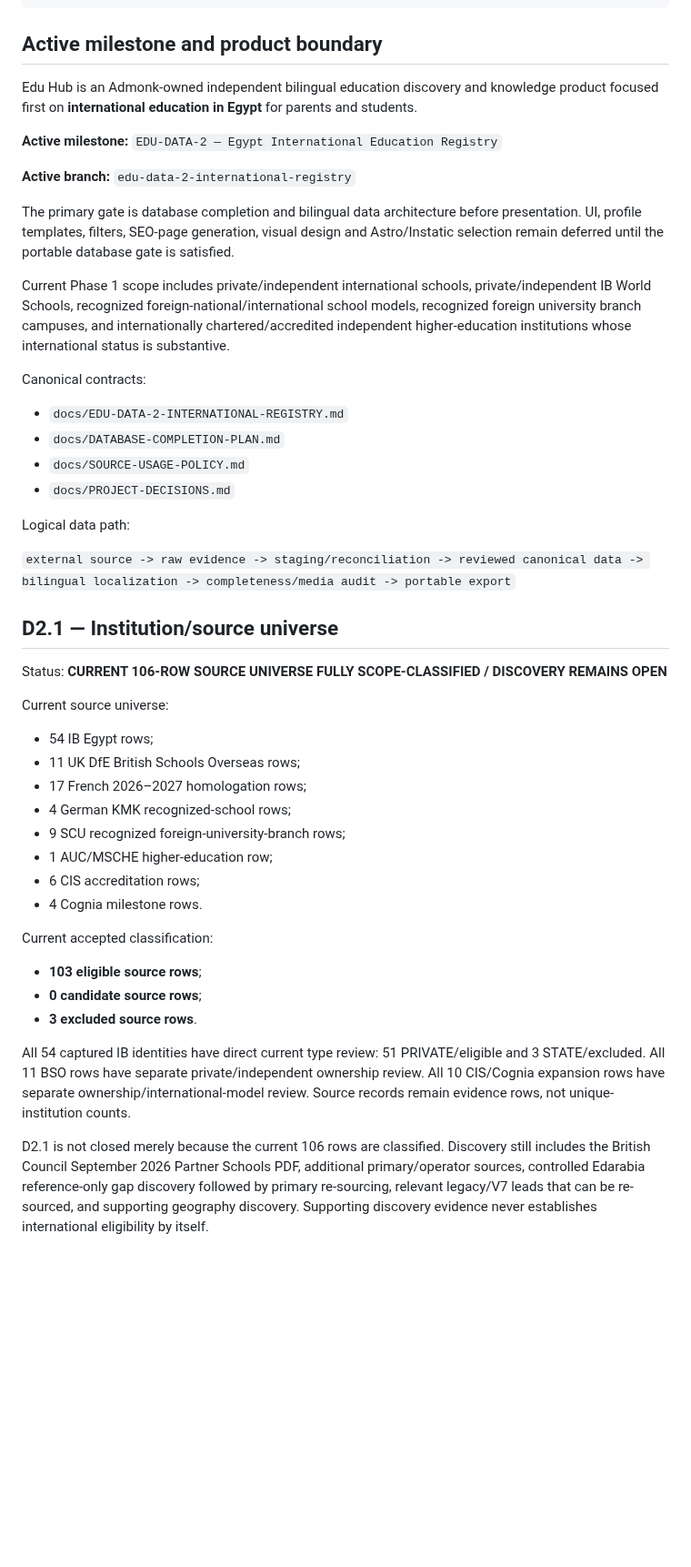
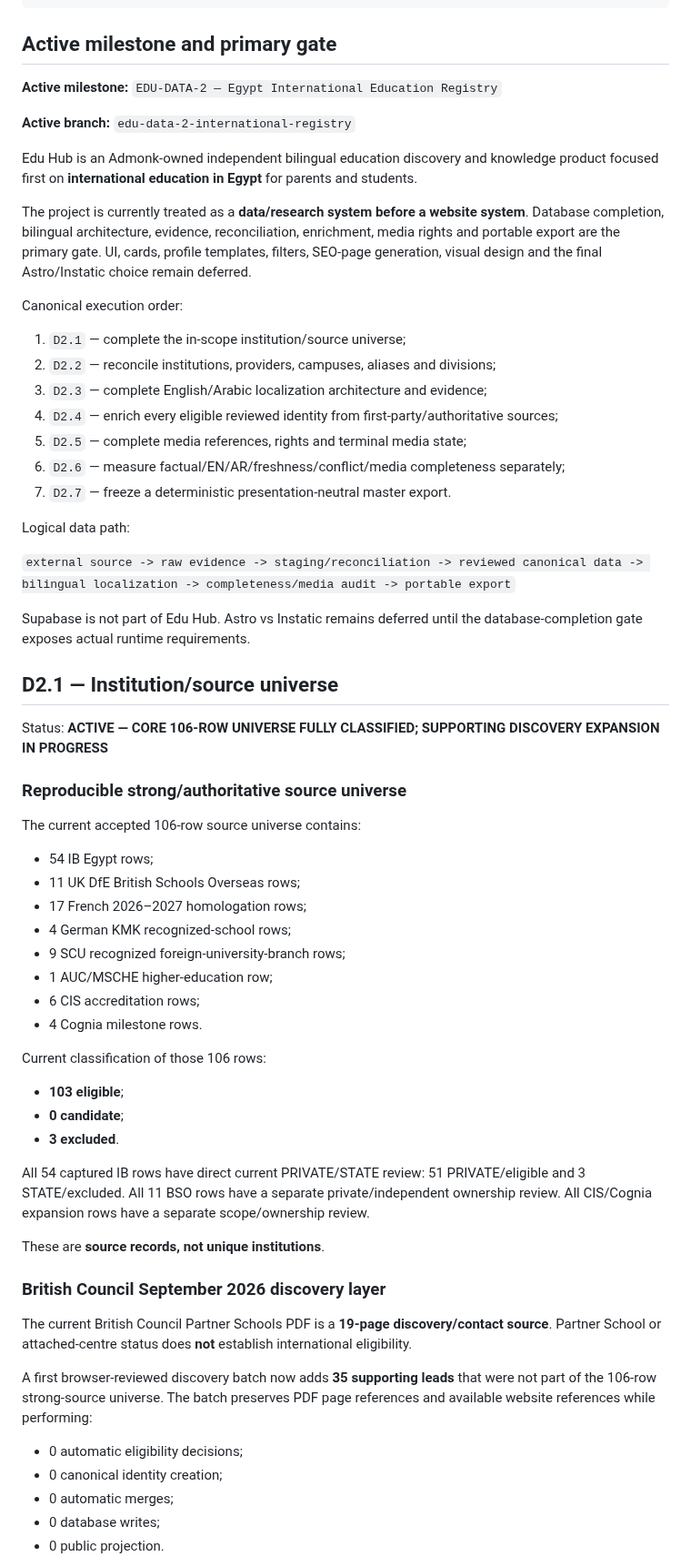
Before and after one commit to admonkstudio/edu-hub, a Markdown page: docs/PROJECT-STATUS.md, the part around one of its changes. Shown at 91% size. Drawn GitHub-style; blank space fills up the shorter version.

````diff
--- a/docs/PROJECT-STATUS.md
+++ b/docs/PROJECT-STATUS.md
@@ -18,34 +18,39 @@ Last updated: 2026-09-15
 10 Handoff + Learn       NOT STARTED
 ```
 
-## Active milestone and product boundary
-
-Edu Hub is an Admonk-owned independent bilingual education discovery and knowledge product focused first on **international education in Egypt** for parents and students.
+## Active milestone and primary gate
 
 **Active milestone:** `EDU-DATA-2 — Egypt International Education Registry`
 
 **Active branch:** `edu-data-2-international-registry`
 
-The primary gate is database completion and bilingual data architecture before presentation. UI, profile templates, filters, SEO-page generation, visual design and Astro/Instatic selection remain deferred until the portable database gate is satisfied.
+Edu Hub is an Admonk-owned independent bilingual education discovery and knowledge product focused first on **international education in Egypt** for parents and students.
 
-Current Phase 1 scope includes private/independent international schools, private/independent IB World Schools, recognized foreign-national/international school models, recognized foreign university branch campuses, and internationally chartered/accredited independent higher-education institutions whose international status is substantive.
+The project is currently treated as a **data/research system before a website system**. Database completion, bilingual architecture, evidence, reconciliation, enrichment, media rights and portable export are the primary gate. UI, cards, profile templates, filters, SEO-page generation, visual design and the final Astro/Instatic choice remain deferred.
 
-Canonical contracts:
+Canonical execution order:
 
-- `docs/EDU-DATA-2-INTERNATIONAL-REGISTRY.md`
-- `docs/DATABASE-COMPLETION-PLAN.md`
-- `docs/SOURCE-USAGE-POLICY.md`
-- `docs/PROJECT-DECISIONS.md`
+1. `D2.1` — complete the in-scope institution/source universe;
+2. `D2.2` — reconcile institutions, providers, campuses, aliases and divisions;
+3. `D2.3` — complete English/Arabic localization architecture and evidence;
+4. `D2.4` — enrich every eligible reviewed identity from first-party/authoritative sources;
+5. `D2.5` — complete media references, rights and terminal media state;
+6. `D2.6` — measure factual/EN/AR/freshness/conflict/media completeness separately;
+7. `D2.7` — freeze a deterministic presentation-neutral master export.
 
 Logical data path:
 
 `external source -> raw evidence -> staging/reconciliation -> reviewed canonical data -> bilingual localization -> completeness/media audit -> portable export`
 
+Supabase is not part of Edu Hub. Astro vs Instatic remains deferred until the database-completion gate exposes actual runtime requirements.
+
 ## D2.1 — Institution/source universe
 
-Status: **CURRENT 106-ROW SOURCE UNIVERSE FULLY SCOPE-CLASSIFIED / DISCOVERY REMAINS OPEN**
+Status: **ACTIVE — CORE 106-ROW UNIVERSE FULLY CLASSIFIED; SUPPORTING DISCOVERY EXPANSION IN PROGRESS**
 
-Current source universe:
+### Reproducible strong/authoritative source universe
+
+The current accepted 106-row source universe contains:
 
 - 54 IB Egypt rows;
 - 11 UK DfE British Schools Overseas rows;
@@ -56,12 +61,25 @@ Current source universe:
 - 6 CIS accreditation rows;
 - 4 Cognia milestone rows.
 
-Current accepted classification:
+Current classification of those 106 rows:
 
-- **103 eligible source rows**;
-- **0 candidate source rows**;
-- **3 excluded source rows**.
+- **103 eligible**;
+- **0 candidate**;
+- **3 excluded**.
 
-All 54 captured IB identities have direct current type review: 51 PRIVATE/eligible and 3 STATE/excluded. All 11 BSO rows have separate private/independent ownership review. All 10 CIS/Cognia expansion rows have separate ownership/international-model review. Source records remain evidence rows, not unique-institution counts.
+All 54 captured IB rows have direct current PRIVATE/STATE review: 51 PRIVATE/eligible and 3 STATE/excluded. All 11 BSO rows have a separate private/independent ownership review. All CIS/Cognia expansion rows have a separate scope/ownership review.
 
-D2.1 is not closed merely because the current 106 rows are classified. Discovery still includes the British Council September 2026 Partner Schools PDF, additional primary/operator sources, controlled Edarabia reference-only gap discovery followed by primary re-sourcing, relevant legacy/V7 leads that can be re-sourced, and supporting geography discovery. Supporting discovery evidence never establishes international eligibility by itself.
+These are **source records, not unique institutions**.
+
+### British Council September 2026 discovery layer
+
+The current British Council Partner Schools PDF is a **19-page discovery/contact source**. Partner School or attached-centre status does **not** establish international eligibility.
+
+A first browser-reviewed discovery batch now adds **35 supporting leads** that were not part of the 106-row strong-source universe. The batch preserves PDF page references and available website references while performing:
+
+- 0 automatic eligibility decisions;
+- 0 canonical identity creation;
+- 0 automatic merges;
+- 0 database writes;
+- 0 public projection.
+
````
Also changed, not shown: other parts of docs/PROJECT-STATUS.md (+94 -50 lines).
